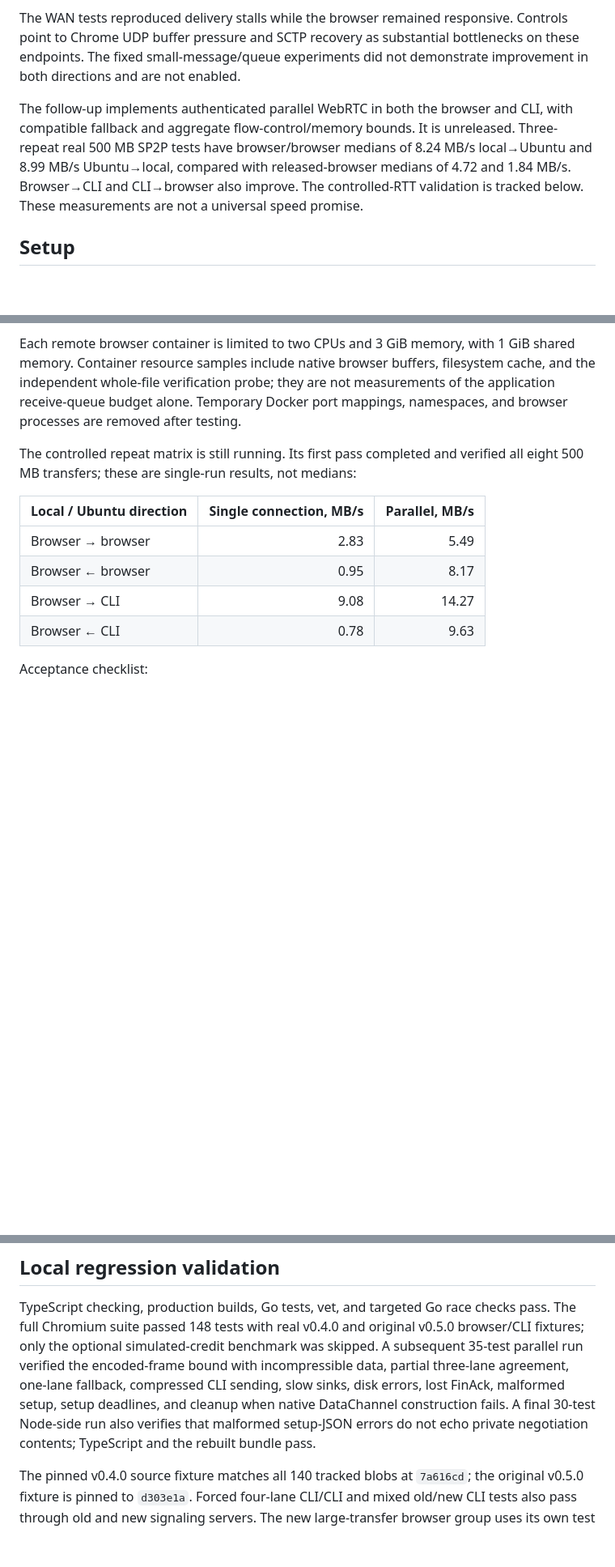
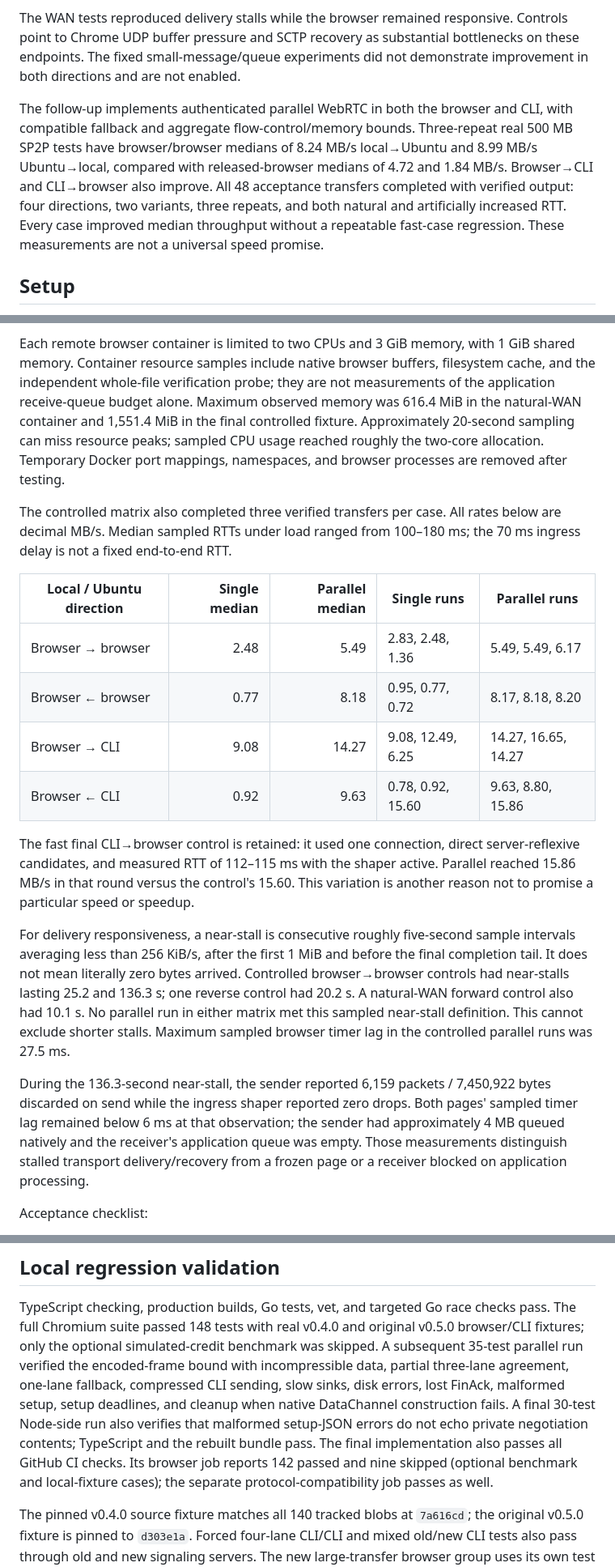
Before and after one commit to zyno-io/sp2p, a Markdown page: docs/browser-wan-benchmark.md, 3 parts joined by grey strips. Shown at 81% size. Rendered like a GitHub page; blank space fills up the shorter version.

Commit message:
Record completed 500 MB WAN acceptance matrix
Co-authored-by: Codex <codex@openai.com>

```diff
--- a/docs/browser-wan-benchmark.md
+++ b/docs/browser-wan-benchmark.md
@@ -13,11 +13,13 @@ bottlenecks on these endpoints. The fixed small-message/queue experiments did
 not demonstrate improvement in both directions and are not enabled.
 
 The follow-up implements authenticated parallel WebRTC in both the browser and
-CLI, with compatible fallback and aggregate flow-control/memory bounds. It is
-unreleased. Three-repeat real 500 MB SP2P tests have browser/browser medians of
+CLI, with compatible fallback and aggregate flow-control/memory bounds.
+Three-repeat real 500 MB SP2P tests have browser/browser medians of
 8.24 MB/s local→Ubuntu and 8.99 MB/s Ubuntu→local, compared with released-browser
-medians of 4.72 and 1.84 MB/s. Browser→CLI and CLI→browser also improve. The
-controlled-RTT validation is tracked below.
+medians of 4.72 and 1.84 MB/s. Browser→CLI and CLI→browser also improve. All 48
+acceptance transfers completed with verified output: four directions, two
+variants, three repeats, and both natural and artificially increased RTT.
+Every case improved median throughput without a repeatable fast-case regression.
 These measurements are not a universal speed promise.
 
 ## Setup
@@ -242,18 +244,43 @@ transfers.
 Each remote browser container is limited to two CPUs and 3 GiB memory, with
 1 GiB shared memory. Container resource samples include native browser buffers,
 filesystem cache, and the independent whole-file verification probe; they are
-not measurements of the application receive-queue budget alone. Temporary
+not measurements of the application receive-queue budget alone. Maximum observed
+memory was 616.4 MiB in the natural-WAN container and 1,551.4 MiB in the final
+controlled fixture. Approximately 20-second sampling can miss resource peaks;
+sampled CPU usage reached roughly the two-core allocation. Temporary
 Docker port mappings, namespaces, and browser processes are removed after testing.
 
-The controlled repeat matrix is still running. Its first pass completed and
-verified all eight 500 MB transfers; these are single-run results, not medians:
+The controlled matrix also completed three verified transfers per case. All
+rates below are decimal MB/s. Median sampled RTTs under load ranged from
+100–180 ms; the 70 ms ingress delay is not a fixed end-to-end RTT.
 
-| Local / Ubuntu direction | Single connection, MB/s | Parallel, MB/s |
-| --- | ---: | ---: |
-| Browser → browser | 2.83 | 5.49 |
-| Browser ← browser | 0.95 | 8.17 |
-| Browser → CLI | 9.08 | 14.27 |
-| Browser ← CLI | 0.78 | 9.63 |
+| Local / Ubuntu direction | Single median | Parallel median | Single runs | Parallel runs |
+| --- | ---: | ---: | --- | --- |
+| Browser → browser | 2.48 | 5.49 | 2.83, 2.48, 1.36 | 5.49, 5.49, 6.17 |
+| Browser ← browser | 0.77 | 8.18 | 0.95, 0.77, 0.72 | 8.17, 8.18, 8.20 |
+| Browser → CLI | 9.08 | 14.27 | 9.08, 12.49, 6.25 | 14.27, 16.65, 14.27 |
+| Browser ← CLI | 0.92 | 9.63 | 0.78, 0.92, 15.60 | 9.63, 8.80, 15.86 |
+
+The fast final CLI→browser control is retained: it used one connection, direct
+server-reflexive candidates, and measured RTT of 112–115 ms with the shaper
+active. Parallel reached 15.86 MB/s in that round versus the control's 15.60.
+This variation is another reason not to promise a particular speed or speedup.
+
+For delivery responsiveness, a near-stall is consecutive roughly five-second
+sample intervals averaging less than 256 KiB/s, after the first 1 MiB and before
+the final completion tail. It does not mean literally zero bytes arrived.
+Controlled browser→browser controls had near-stalls lasting 25.2 and 136.3 s;
+one reverse control had 20.2 s. A natural-WAN forward control also had 10.1 s.
+No parallel run in either matrix met this sampled near-stall definition. This
+cannot exclude shorter stalls. Maximum sampled browser timer lag in the
+controlled parallel runs was 27.5 ms.
+
+During the 136.3-second near-stall, the sender reported 6,159 packets / 7,450,922
+bytes discarded on send while the ingress shaper reported zero drops. Both
+pages' sampled timer lag remained below 6 ms at that observation; the sender
+had approximately 4 MB queued natively and the receiver's application queue was
+empty. Those measurements distinguish stalled transport delivery/recovery from
+a frozen page or a receiver blocked on application processing.
 
 Acceptance checklist:
 
@@ -325,6 +352,9 @@ compressed CLI sending, slow sinks, disk errors, lost FinAck, malformed setup,
 setup deadlines, and cleanup when native DataChannel construction fails.
 A final 30-test Node-side run also verifies that malformed setup-JSON errors
 do not echo private negotiation contents; TypeScript and the rebuilt bundle pass.
+The final implementation also passes all GitHub CI checks. Its browser job
+reports 142 passed and nine skipped (optional benchmark and local-fixture cases);
+the separate protocol-compatibility job passes as well.
 
 The pinned v0.4.0 source fixture matches all 140 tracked blobs at `7a616cd`;
 the original v0.5.0 fixture is pinned to `d303e1a`. Forced four-lane CLI/CLI and
```
Also changed, not shown: other parts of docs/browser-wan-benchmark.md (+2 -2 lines), docs/browser-throughput-plan.md (+4 -3 lines).
